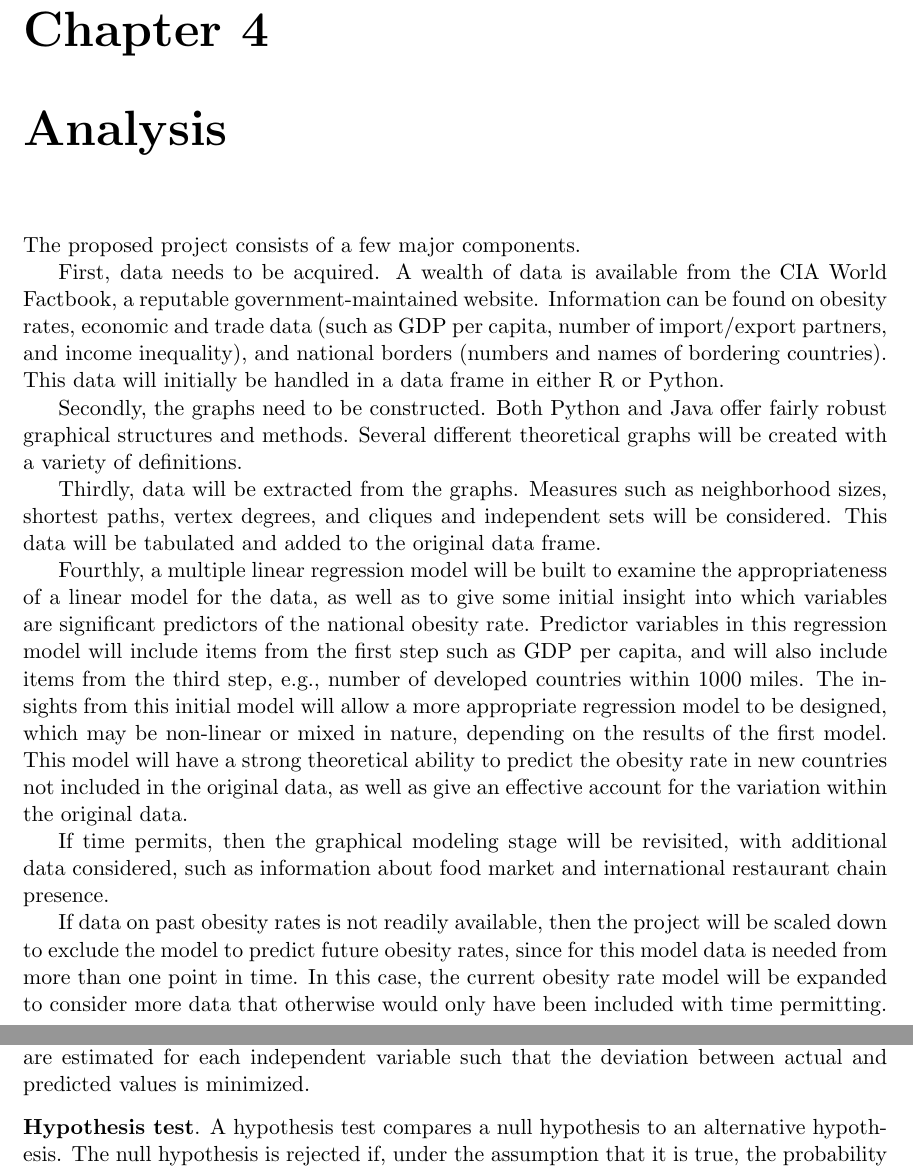
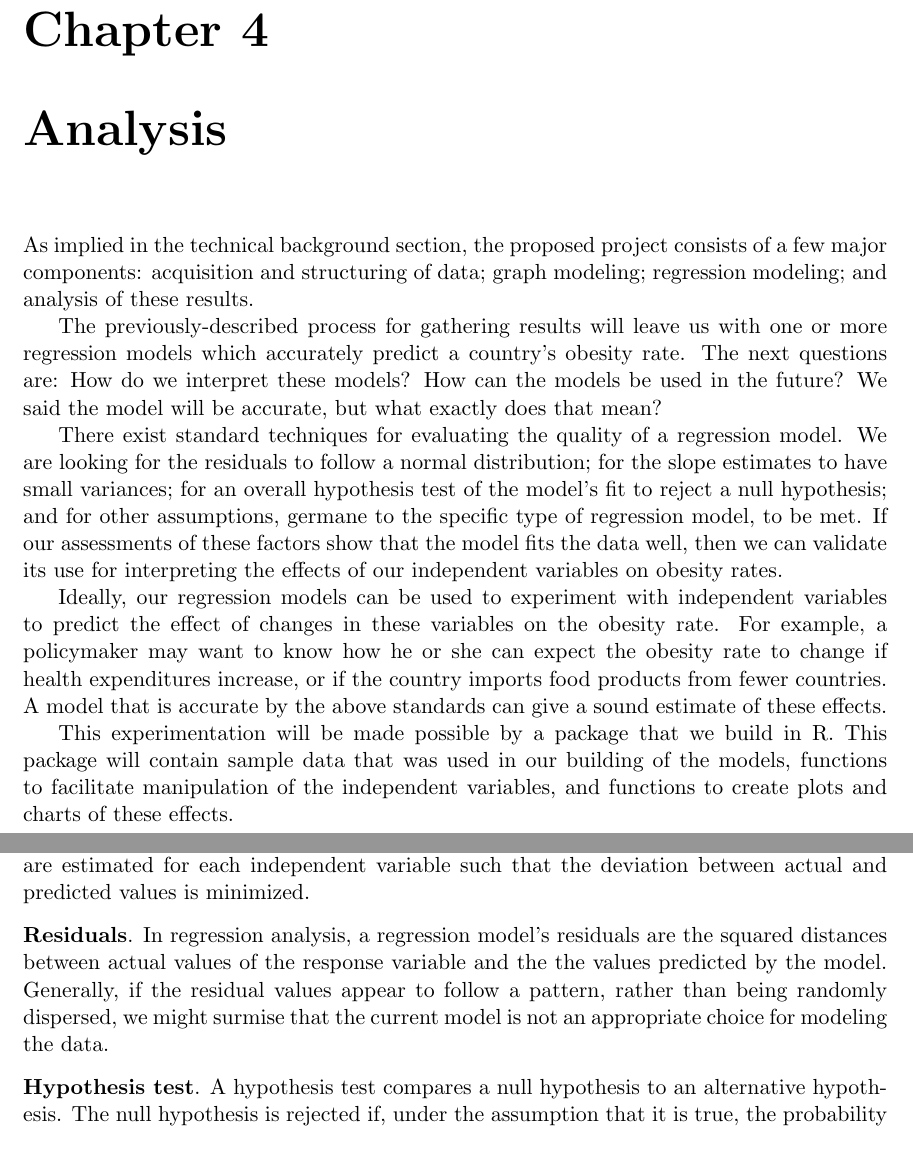
Before and after one commit to WHOteam/michael, a LaTeX thesis (main.tex): two parts of pages 7 and 11 of 13 before the commit and two parts of pages 7 and 11 of 14 after it, joined at a grey line, cut so that both start at the same text. Compiled offline with pdfLaTeX; a LaTeX package or settings file that is missing is left out.

Commit message:
removed redundancy in analysis section, added more terms to glossary and acronyms

```diff
--- a/main.tex
+++ b/main.tex
@@ -197,20 +197,15 @@ investigate which properties are important predictors of national obesity rates,
 
 \chapter{Analysis}
 
-The proposed project consists of a few major components.
+As implied in the technical background section, the proposed project consists of a few major components: acquisition and structuring of data; graph modeling; regression modeling; and analysis of these results.
 
-First, data needs to be acquired. A wealth of data is available from the CIA World Factbook, a reputable government-maintained website. Information can be
-found on obesity rates, economic and trade data (such as GDP per capita, number of import/export partners, and income inequality), and national borders (numbers and names of bordering countries). This data will initially be handled in a data frame in either R or Python.
+The previously-described process for gathering results will leave us with one or more regression models which accurately predict a country's obesity rate. The next questions are: How do we interpret these models? How can the models be used in the future?  We said the model will be accurate, but what exactly does that mean?
 
-Secondly, the graphs need to be constructed. Both Python and Java offer fairly robust graphical structures and methods. Several different theoretical graphs will be created with a variety of definitions.
+There exist standard techniques for evaluating the quality of a regression model. We are looking for the residuals to follow a normal distribution; for the slope estimates to have small variances; for an overall hypothesis test of the model's fit to reject a null hypothesis; and for other assumptions, germane to the specific type of regression model, to be met. If our assessments of these factors show that the model fits the data well, then we can validate its use for interpreting the effects of our independent variables on obesity rates.
 
-Thirdly, data will be extracted from the graphs. Measures such as neighborhood sizes, shortest paths, vertex degrees, and cliques and independent sets will be considered. This data will be tabulated and added to the original data frame.
+Ideally, our regression models can be used to experiment with independent variables to predict the effect of changes in these variables on the obesity rate. For example, a policymaker may want to know how he or she can expect the obesity rate to change if health expenditures increase, or if the country imports food products from fewer countries. A model that is accurate by the above standards can give a sound estimate of these effects.
 
-Fourthly, a multiple linear regression model will be built to examine the appropriateness of a linear model for the data, as well as to give some initial insight into which variables are significant predictors of the national obesity rate. Predictor variables in this regression model will include items from the first step such as GDP per capita, and will also include items from the third step, e.g., number of developed countries within 1000 miles. The insights from this initial model will allow a more appropriate regression model to be designed, which may be non-linear or mixed in nature, depending on the results of the first model. This model will have a strong theoretical ability to predict the obesity rate in new countries not included in the original data, as well as give an effective account for the variation within the original data.
-
-If time permits, then the graphical modeling stage will be revisited, with additional data considered, such as information about food market and international restaurant chain presence.
-
-If data on past obesity rates is not readily available, then the project will be scaled down to exclude the model to predict future obesity rates, since for this model data is needed from more than one point in time. In this case, the current obesity rate model will be expanded to consider more data that otherwise would only have been included with time permitting.
+This experimentation will be made possible by a package that we build in R. This package will contain sample data that was used in our building of the models, functions to facilitate manipulation of the independent variables, and functions to create plots and charts of these effects.
 
 \chapter{Progress}
 
@@ -299,3 +293,4 @@ After we have thoroughly perused the graphs in Python, the data we gain from the
 
 \vspace{8pt} \noindent {\bf Regression}. Regression is a method for modeling the relationship between a single response variable and one or more independent variables which are thought to have a relationship with the response variable. If this relationship is linear, then it is linear regression. If the response variable comes from a finite set of outcomes, then we use logistic regression, which calculates the odds of the response variable taking on each outcome. Coefficients are estimated for each independent variable such that the deviation between actual and predicted values is minimized.
 
+\vspace{8pt} \noindent {\bf Residuals}. In regression analysis, a regression model's residuals are the squared distances between actual values of the response variable and the the values predicted by the model. Generally, if the residual values appear to follow a pattern, rather than being randomly dispersed, we might surmise that the current model is not an appropriate choice for modeling the data.
```
Also changed, not shown: main.pdf, main.tex (17 more changed lines), 4 other files.
